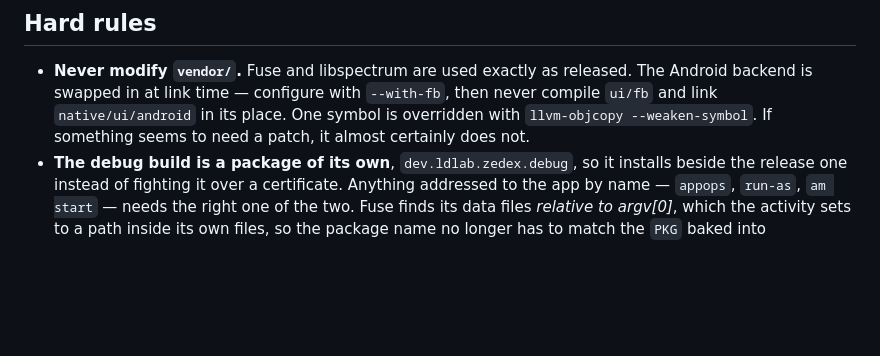
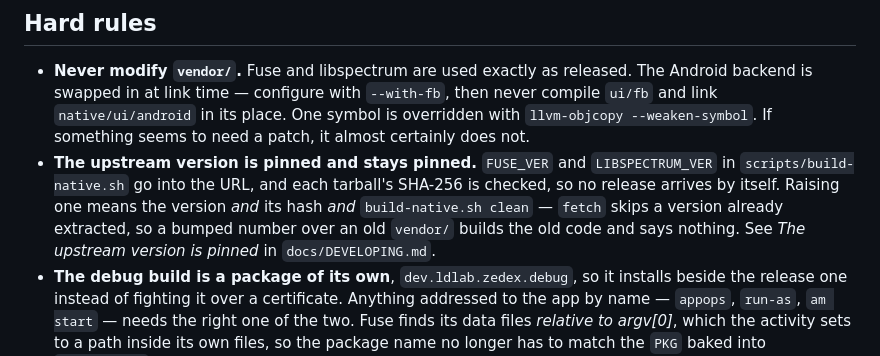
Before and after one commit to dimitriuz/zedex, a Markdown page: CLAUDE.md, the part around the change. Rendered like a GitHub page; blank space fills up the shorter version.

```diff
--- a/CLAUDE.md
+++ b/CLAUDE.md
@@ -14,6 +14,13 @@ expensive to rediscover.
   `--with-fb`, then never compile `ui/fb` and link `native/ui/android` in its
   place. One symbol is overridden with `llvm-objcopy --weaken-symbol`. If
   something seems to need a patch, it almost certainly does not.
+- **The upstream version is pinned and stays pinned.** `FUSE_VER` and
+  `LIBSPECTRUM_VER` in `scripts/build-native.sh` go into the URL, and each
+  tarball's SHA-256 is checked, so no release arrives by itself. Raising one
+  means the version *and* its hash *and* `build-native.sh clean` — `fetch`
+  skips a version already extracted, so a bumped number over an old
+  `vendor/` builds the old code and says nothing. See *The upstream version is
+  pinned* in `docs/DEVELOPING.md`.
 - **The debug build is a package of its own**, `dev.ldlab.zedex.debug`, so it
   installs beside the release one instead of fighting it over a certificate.
   Anything addressed to the app by name — `appops`, `run-as`, `am start` —
```
Also changed, not shown: docs/DEVELOPING.md (+33 -0 lines).
